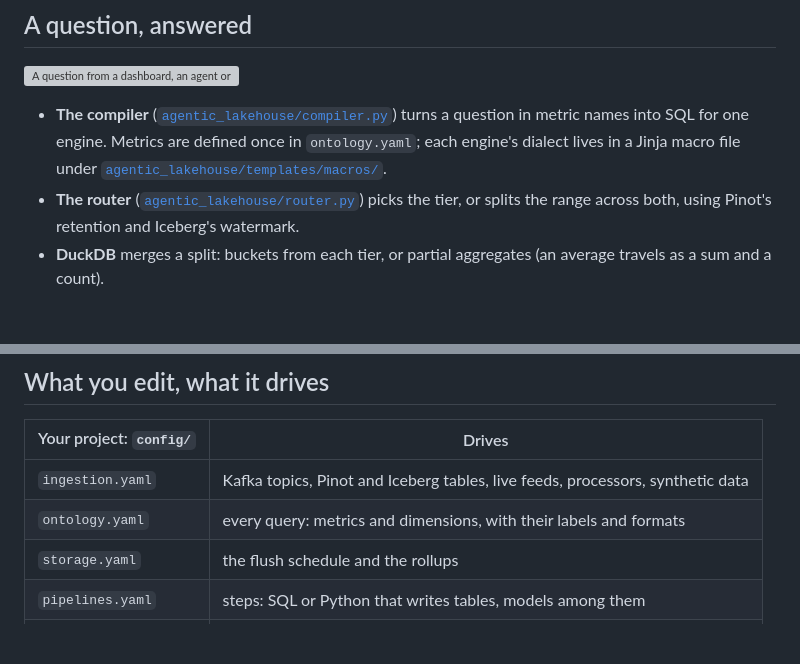
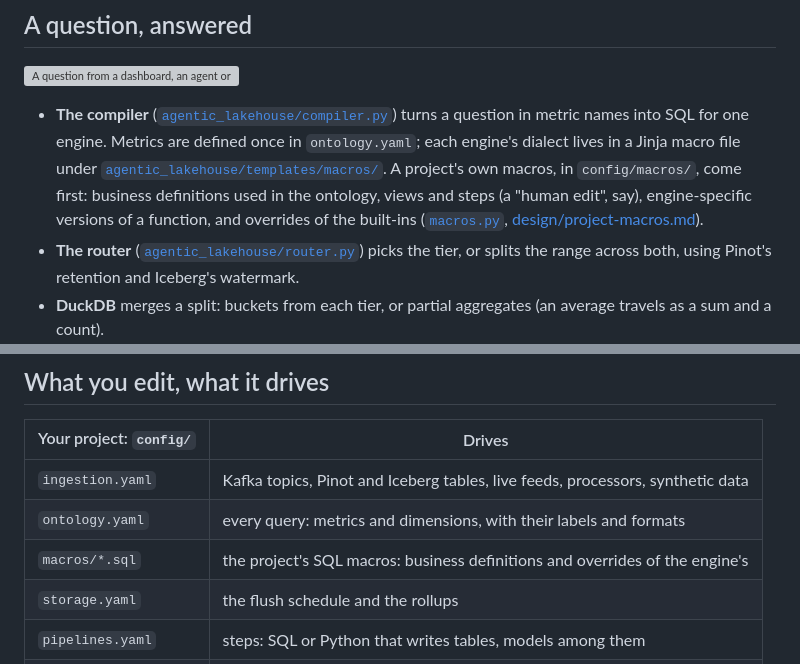
Before and after one commit to Jeff-VA/agentic-lakehouse, a Markdown page: docs/architecture.md, 2 parts joined by grey strips. GitHub-like rendering; blank space fills up the shorter version; grey boxes are pictures that could not be loaded.

Commit message:
Mention project macros in the architecture doc
Co-Authored-By: Claude Opus 5.5 <noreply@anthropic.com>

```diff
--- a/docs/architecture.md
+++ b/docs/architecture.md
@@ -90,6 +90,10 @@ and dashboards read the same versioned tables. The diagram shows
   question in metric names into SQL for one engine. Metrics are defined once in
   `ontology.yaml`; each engine's dialect lives in a Jinja macro file under
   [`agentic_lakehouse/templates/macros/`](../agentic_lakehouse/templates/macros/).
+  A project's own macros, in `config/macros/`, come first: business
+  definitions used in the ontology, views and steps (a "human edit", say),
+  engine-specific versions of a function, and overrides of the built-ins
+  ([`macros.py`](../agentic_lakehouse/macros.py), [design/project-macros.md](design/project-macros.md)).
 - **The router** ([`agentic_lakehouse/router.py`](../agentic_lakehouse/router.py)) picks the tier, or
   splits the range across both, using Pinot's retention and Iceberg's
   watermark.
@@ -160,6 +164,7 @@ the same numbers as a dashboard. The design is in
 |---|---|
 | `ingestion.yaml` | Kafka topics, Pinot and Iceberg tables, live feeds, processors, synthetic data |
 | `ontology.yaml` | every query: metrics and dimensions, with their labels and formats |
+| `macros/*.sql` | the project's SQL macros: business definitions and overrides of the engine's |
 | `storage.yaml` | the flush schedule and the rollups |
 | `pipelines.yaml` | steps: SQL or Python that writes tables, models among them |
 | `quality_rules.yaml` | the checks a rollup or step must pass before it publishes |
```
